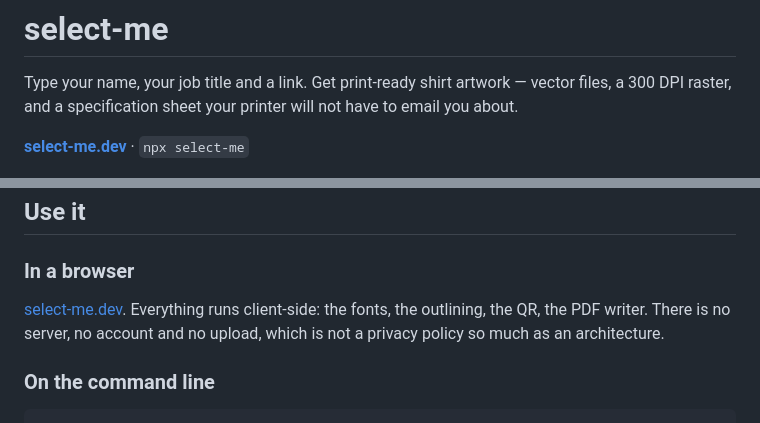
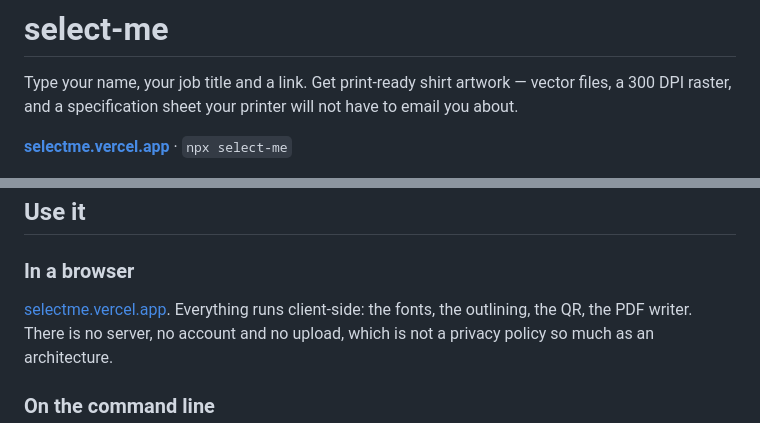
Before and after one commit to Yazan-Ali-01/select-me, a Markdown page: README.md, 2 parts joined by grey strips. Rendered like a GitHub page.

```diff
--- a/README.md
+++ b/README.md
@@ -4,7 +4,7 @@ Type your name, your job title and a link. Get print-ready shirt artwork — vec
 files, a 300 DPI raster, and a specification sheet your printer will not have to
 email you about.
 
-**[select-me.dev](https://select-me.dev)** · `npx select-me`
+**[selectme.vercel.app](https://selectme.vercel.app)** · `npx select-me`
 
 ![The back print: SENIOR SOFTWARE ENGINEER, YOUR NEXT HIRE., and a SQL query beside a QR tile](docs/back-print.png)
 
@@ -51,7 +51,7 @@ Everything is at exact final size. Nothing needs scaling.
 
 ### In a browser
 
-[select-me.dev](https://select-me.dev). Everything runs client-side: the fonts,
+[selectme.vercel.app](https://selectme.vercel.app). Everything runs client-side: the fonts,
 the outlining, the QR, the PDF writer. There is no server, no account and no
 upload, which is not a privacy policy so much as an architecture.
 
```
Also changed, not shown: public/og.png, 5 other files.
